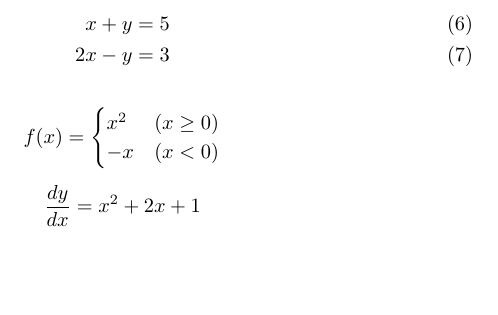
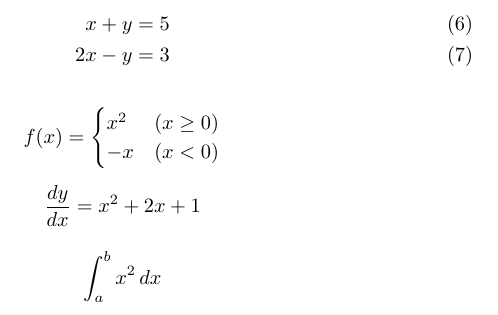
Before and after one commit to maton369/LaTeX_Practice, a LaTeX document (sample.tex): part of page 2 of 2, cut so that both start at the same text, the shorter picture padded with empty space. Compiled offline with XeLaTeX; a missing font is replaced by an installed copy or a similar font.

Commit message:
[Add] 定積分

```diff
--- a/sample.tex
+++ b/sample.tex
@@ -78,4 +78,8 @@
   \frac{dy}{dx}=x^2+2x+1
 \]
 
+\[
+  \int_{a}^{b}x^2\,dx
+\]
+
 \end{document}
```
Also changed, not shown: out/sample.pdf.
